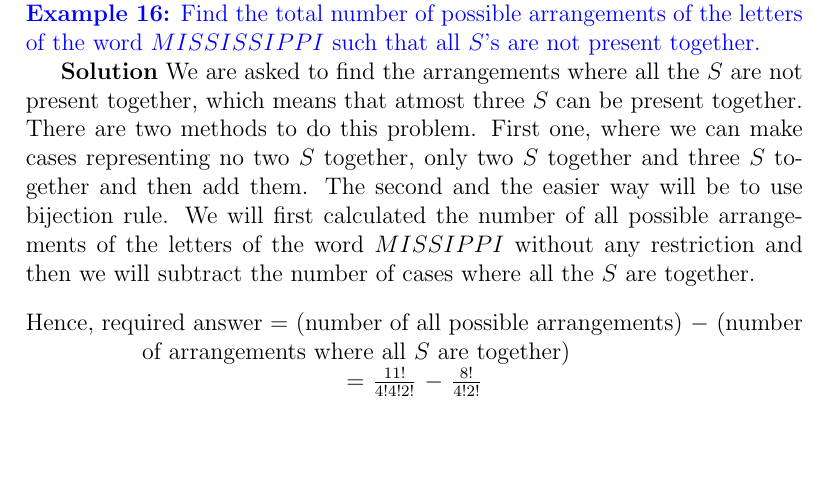
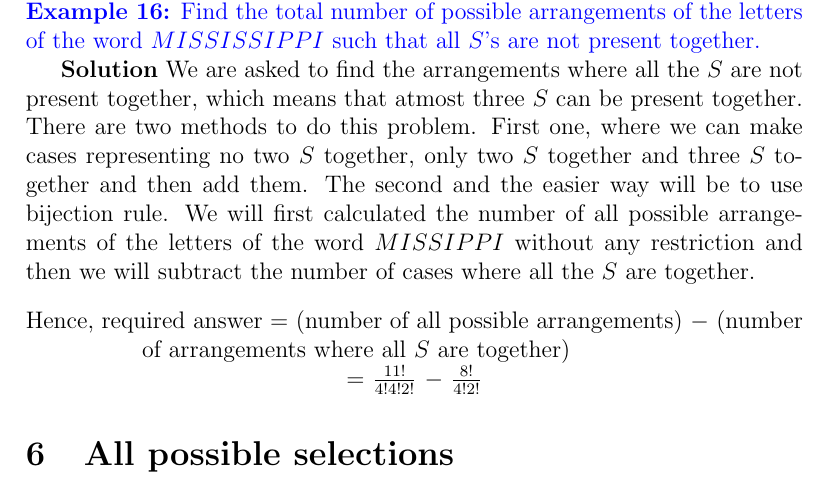
Before and after one commit to Newmood/Permutations-and-Combinations, a LaTeX document (main.tex): part of page 8 of 8, cut so that both start at the same text. Compiled offline with pdfLaTeX.

Commit message:
Updates from Overleaf

```diff
--- a/main.tex
+++ b/main.tex
@@ -134,6 +134,8 @@ Suppose we name the two $T$'s as $T_1$ and $T_2$ which gives $11!$ permutations
  Hence, required answer = (number of all possible arrangements) $-$ (number of arrangements where all $S$ are together) \newline = $\frac{11!}{4!4!2!}$ $-$ $\frac{8!}{4!2!}$
 \end{center}
 
+\section{All possible selections}
+
 
 
 
```
